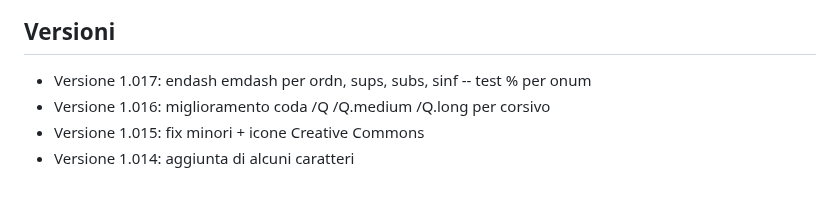
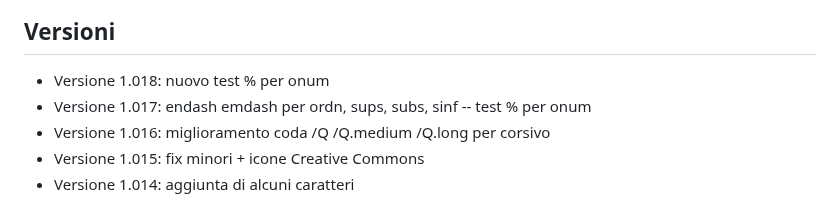
Before and after one commit to m-casanova/Garamontio, a Markdown page: README.md, the part around the change. Drawn GitHub-style.

Commit message:
Version 1.018

```diff
--- a/README.md
+++ b/README.md
@@ -81,6 +81,7 @@ Si possono anche utilizzare capolettera cinquecenteschi come [Capo Nodi](https:/
 ![image](images/garamontio_98.jpg)
 
 ## Versioni
+- Versione 1.018: nuovo test % per onum
 - Versione 1.017: endash emdash per ordn, sups, subs, sinf -- test % per onum
 - Versione 1.016: miglioramento coda /Q /Q.medium /Q.long per corsivo
 - Versione 1.015: fix minori + icone Creative Commons
```
